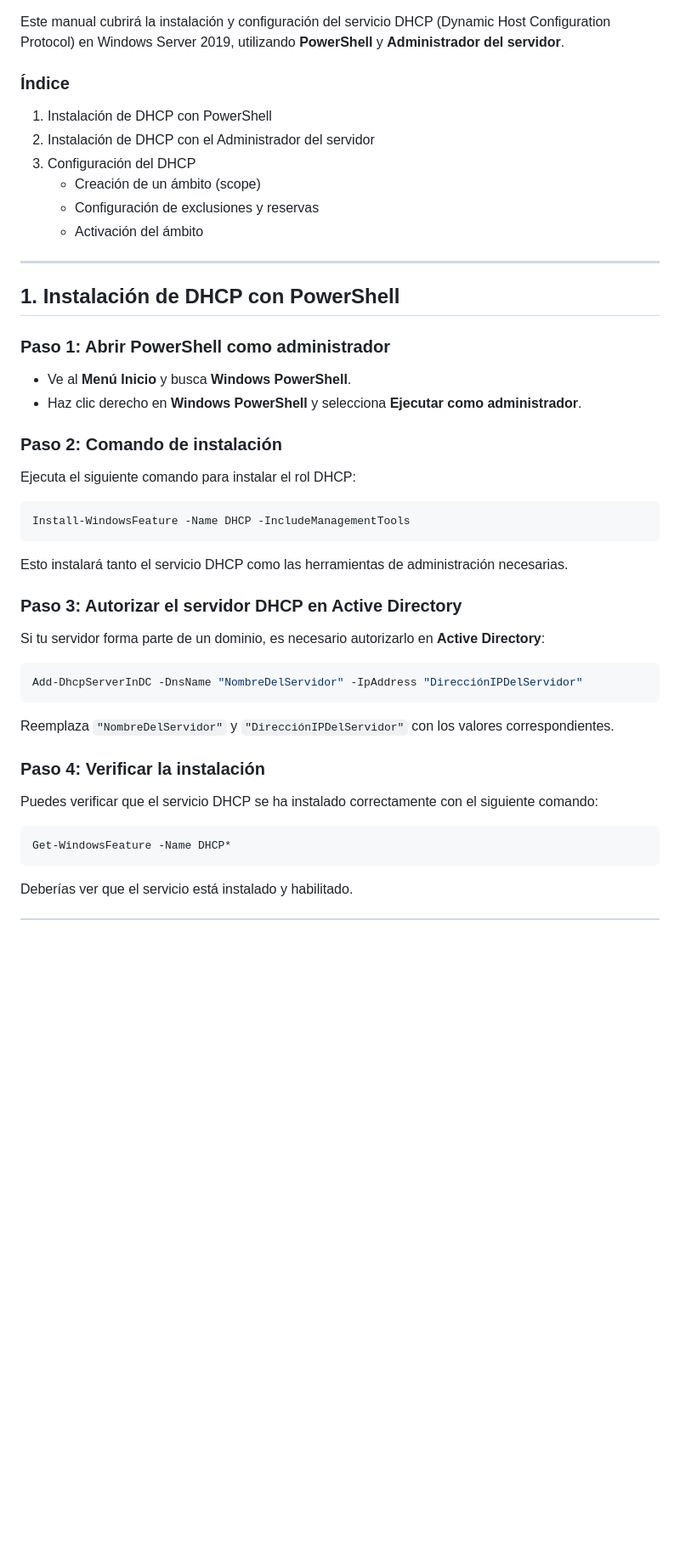
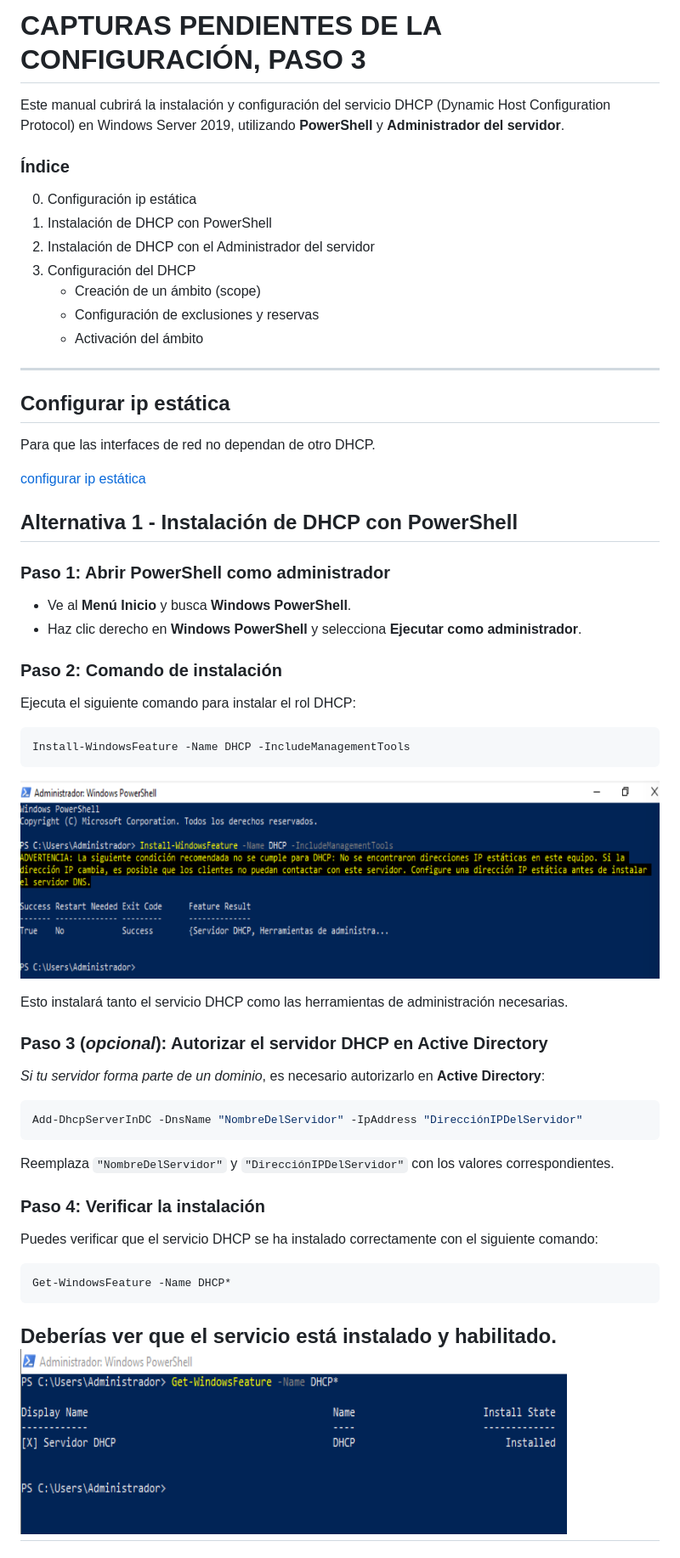
Before and after one commit to miGUITel/SR, a Markdown page: UT02_DHCP/SR0209_DCHP_WS19.md, the part around the change printed below. Shown: that part at 85% size. Rendered like a GitHub page; pictures changed too: UT02_DHCP/image-1.png (added), UT02_DHCP/image.png (added); blank space fills up the shorter version.

Commit message:
Avanzar en el guión sr0209, FAltan capturas!!

````diff
--- a/UT02_DHCP/SR0209_DCHP_WS19.md
+++ b/UT02_DHCP/SR0209_DCHP_WS19.md
@@ -1,6 +1,8 @@
+# CAPTURAS PENDIENTES DE LA CONFIGURACIÓN, PASO 3
 Este manual cubrirá la instalación y configuración del servicio DHCP (Dynamic Host Configuration Protocol) en Windows Server 2019, utilizando **PowerShell** y **Administrador del servidor**.
 
 ### **Índice**
+0. Configuración ip estática
 1. Instalación de DHCP con PowerShell
 2. Instalación de DHCP con el Administrador del servidor
 3. Configuración del DHCP
@@ -10,7 +12,13 @@ Este manual cubrirá la instalación y configuración del servicio DHCP (Dynamic
 
 ---
 
-## 1. Instalación de DHCP con PowerShell
+## Configurar ip estática
+
+Para que las interfaces de red no dependan de otro DHCP.
+
+[configurar ip estática](./SR0209_ip_estatica.md)
+
+## Alternativa 1 - Instalación de DHCP con PowerShell
 
 ### **Paso 1: Abrir PowerShell como administrador**
 - Ve al **Menú Inicio** y busca **Windows PowerShell**.
@@ -23,10 +31,12 @@ Ejecuta el siguiente comando para instalar el rol DHCP:
 Install-WindowsFeature -Name DHCP -IncludeManagementTools
 ```
 
+![alt text](image.png)
+
 Esto instalará tanto el servicio DHCP como las herramientas de administración necesarias.
 
-### **Paso 3: Autorizar el servidor DHCP en Active Directory**
-Si tu servidor forma parte de un dominio, es necesario autorizarlo en **Active Directory**:
+### **Paso 3 (*opcional*): Autorizar el servidor DHCP en Active Directory**
+*Si tu servidor forma parte de un dominio*, es necesario autorizarlo en **Active Directory**:
 
 ```powershell
 Add-DhcpServerInDC -DnsName "NombreDelServidor" -IpAddress "DirecciónIPDelServidor"
@@ -42,6 +52,6 @@ Get-WindowsFeature -Name DHCP*
 ```
 
 Deberías ver que el servicio está instalado y habilitado.
-
+![alt text](image-1.png)
 ---
 
````
Also changed, not shown: other parts of UT02_DHCP/SR0209_DCHP_WS19.md (+5 -6 lines), UT02_DHCP/SR0209_ip_estatica.md (added, +51 -0 lines), UT02_DHCP/image-2.png (added), UT02_DHCP/image-3.png (added), UT02_DHCP/image-4.png (added), UT02_DHCP/image-5.png (added).
